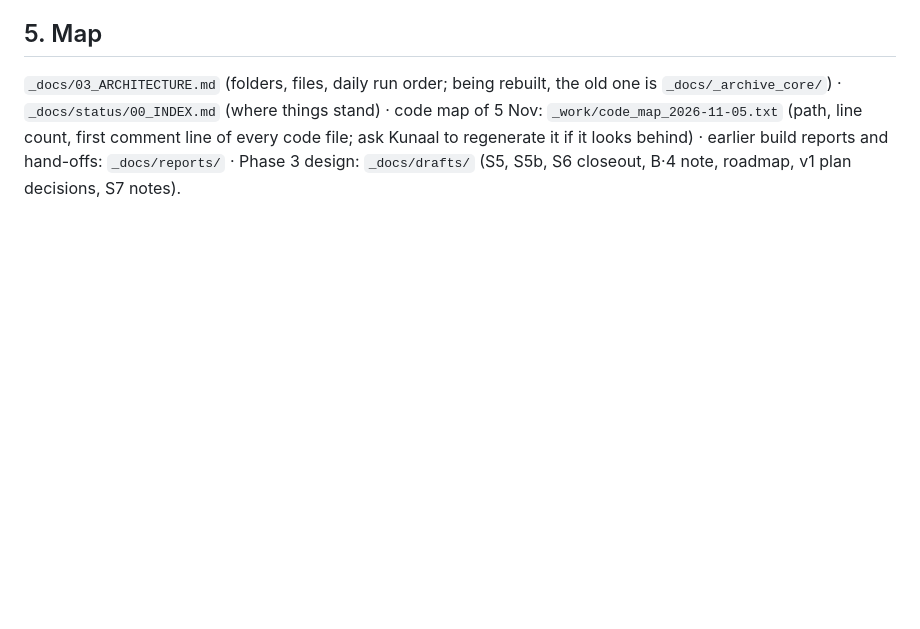
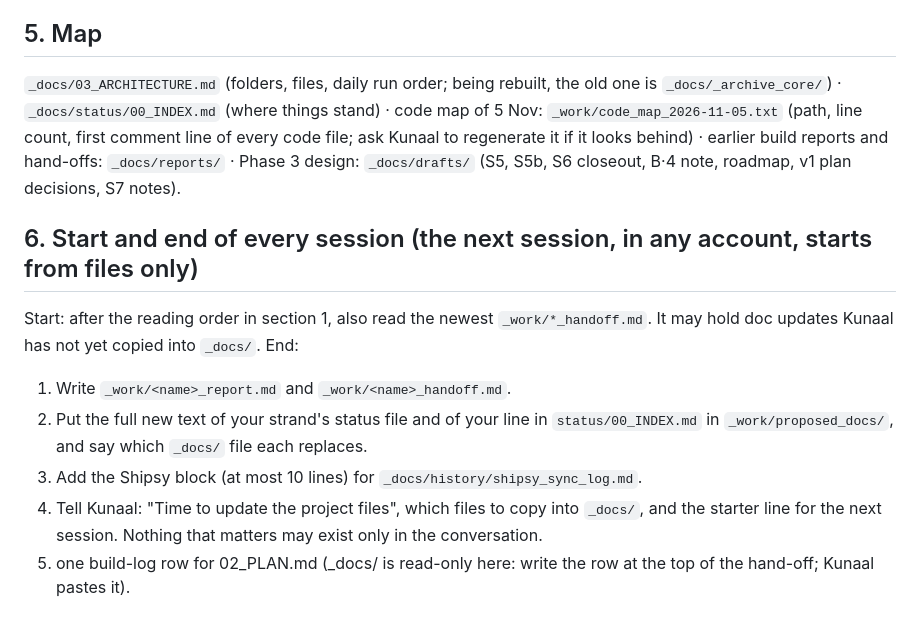
Before and after one commit to Kunaalg16/news-intelligence, a Markdown page: CLAUDE.md, the part around the change. GitHub-like rendering; blank space fills up the shorter version.

Commit message:
CLAUDE.md: start and end of session rules

```diff
--- a/CLAUDE.md
+++ b/CLAUDE.md
@@ -38,3 +38,13 @@ Kunaal's personal pipeline: daily newspaper PDFs → articles → tags → vecto
 
 ## 5. Map
 `_docs/03_ARCHITECTURE.md` (folders, files, daily run order; being rebuilt, the old one is `_docs/_archive_core/`) · `_docs/status/00_INDEX.md` (where things stand) · code map of 5 Nov: `_work/code_map_2026-11-05.txt` (path, line count, first comment line of every code file; ask Kunaal to regenerate it if it looks behind) · earlier build reports and hand-offs: `_docs/reports/` · Phase 3 design: `_docs/drafts/` (S5, S5b, S6 closeout, B·4 note, roadmap, v1 plan decisions, S7 notes).
+
+## 6. Start and end of every session (the next session, in any account, starts from files only)
+Start: after the reading order in section 1, also read the newest `_work/*_handoff.md`. It may hold doc updates Kunaal has not yet copied into `_docs/`.
+End:
+1. Write `_work/<name>_report.md` and `_work/<name>_handoff.md`.
+2. Put the full new text of your strand's status file and of your line in `status/00_INDEX.md` in `_work/proposed_docs/`, and say which `_docs/` file each replaces.
+3. Add the Shipsy block (at most 10 lines) for `_docs/history/shipsy_sync_log.md`.
+4. Tell Kunaal: "Time to update the project files", which files to copy into `_docs/`, and the starter line for the next session.
+Nothing that matters may exist only in the conversation.
+5. one build-log row for 02_PLAN.md (_docs/ is read-only here: write the row at the top of the hand-off; Kunaal pastes it).
```
